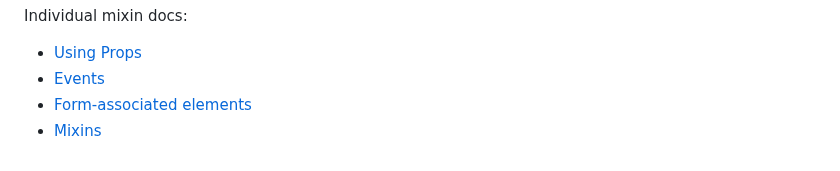
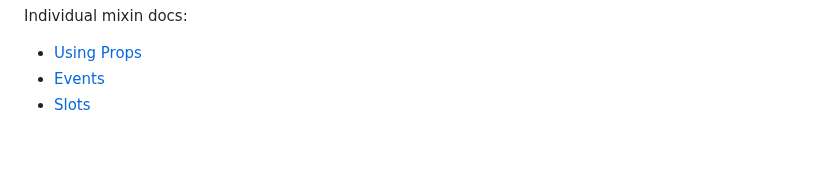
Before and after one commit to nudeui/element, a Markdown page: README.md, the part around the change. GitHub-like rendering.

```diff
--- a/README.md
+++ b/README.md
@@ -188,5 +188,4 @@ class MySlider extends HTMLElement {
 Individual mixin docs:
 - [Using Props](src/props/)
 - [Events](src/events/)
-- [Form-associated elements](src/formAssociated/)
-- [Mixins](src/mixins/)
+- [Slots](src/slots/)
```
